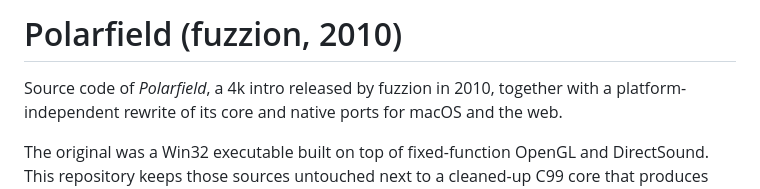
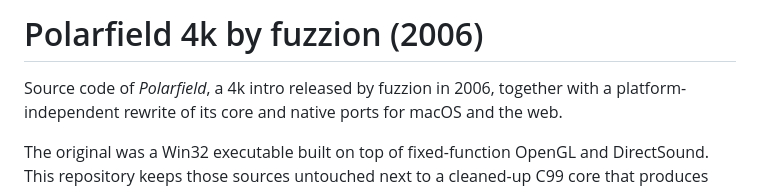
Before and after one commit to rrafols/fzn_polar4k, a Markdown page: README.md, the part around the change. Drawn GitHub-style.

Commit message:
Correct release year and details in README
Updated the year and description of the Polarfield intro.

```diff
--- a/README.md
+++ b/README.md
@@ -1,6 +1,6 @@
-# Polarfield (fuzzion, 2010)
+# Polarfield 4k by fuzzion (2006)
 
-Source code of *Polarfield*, a 4k intro released by fuzzion in 2010, together
+Source code of *Polarfield*, a 4k intro released by fuzzion in 2006, together
 with a platform-independent rewrite of its core and native ports for macOS and
 the web.
 
```
